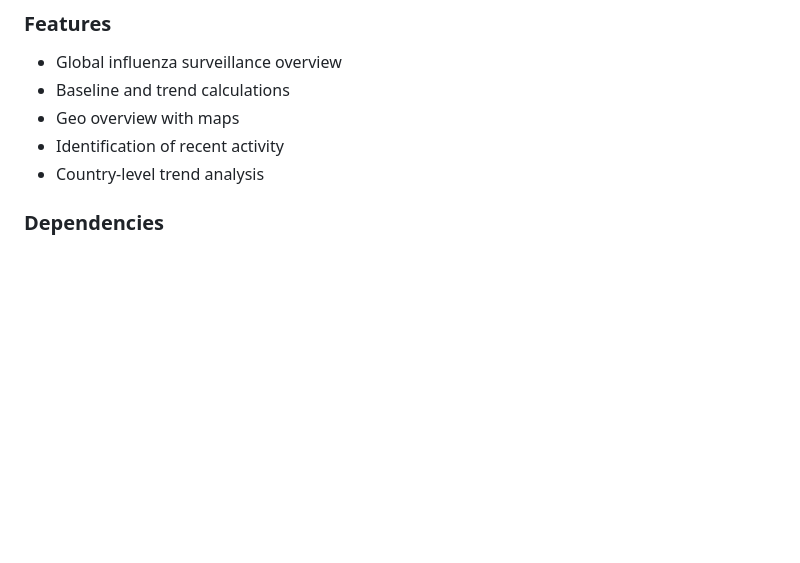
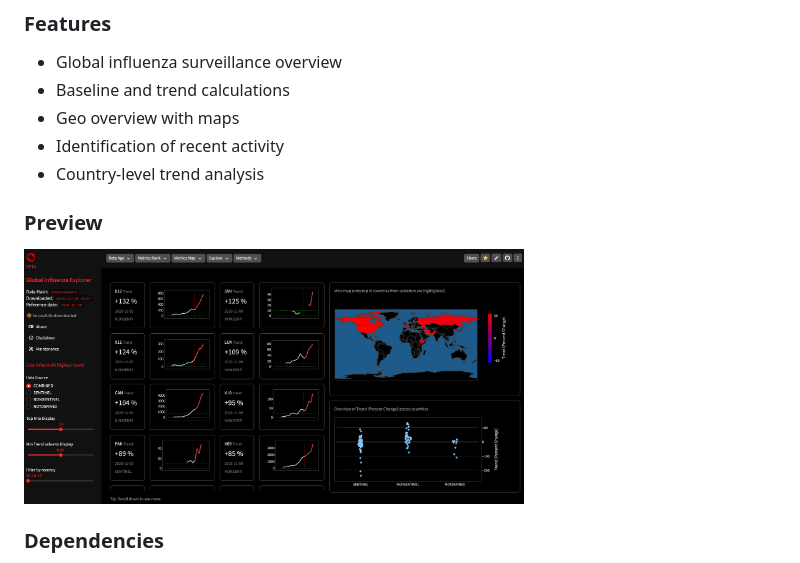
Before and after one commit to sergezaugg/10_flunet_dashboard, a Markdown page: README.md, the part around the change. GitHub-like rendering; pictures changed too: pics/app_screenshot.png (added); blank space fills up the shorter version.

Commit message:
added preview screenshot to readme

```diff
--- a/README.md
+++ b/README.md
@@ -6,6 +6,9 @@
 - Geo overview with maps
 - Identification of recent activity
 - Country-level trend analysis
+
+### Preview
+<img src="pics/app_screenshot.png" width="500">
 
 ### Dependencies
 - Python 3.12
```
